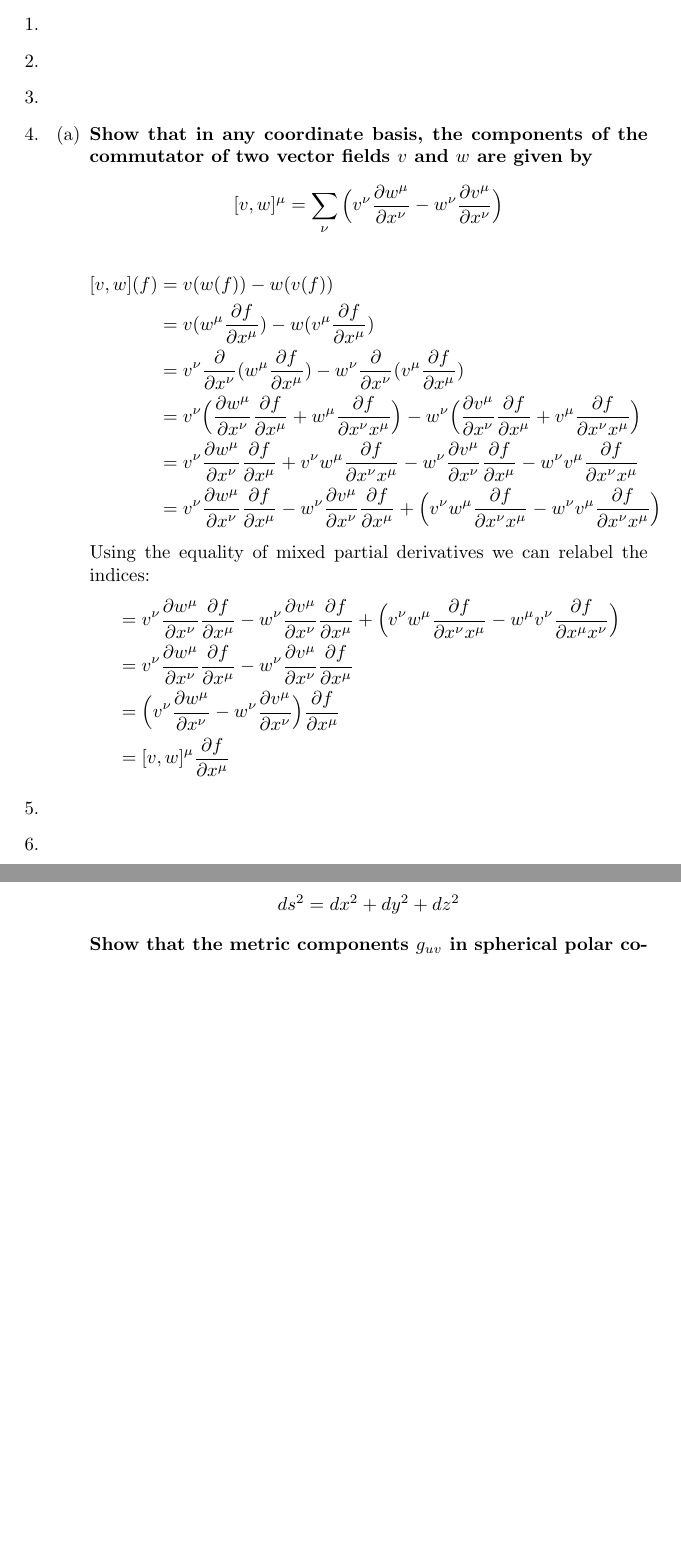
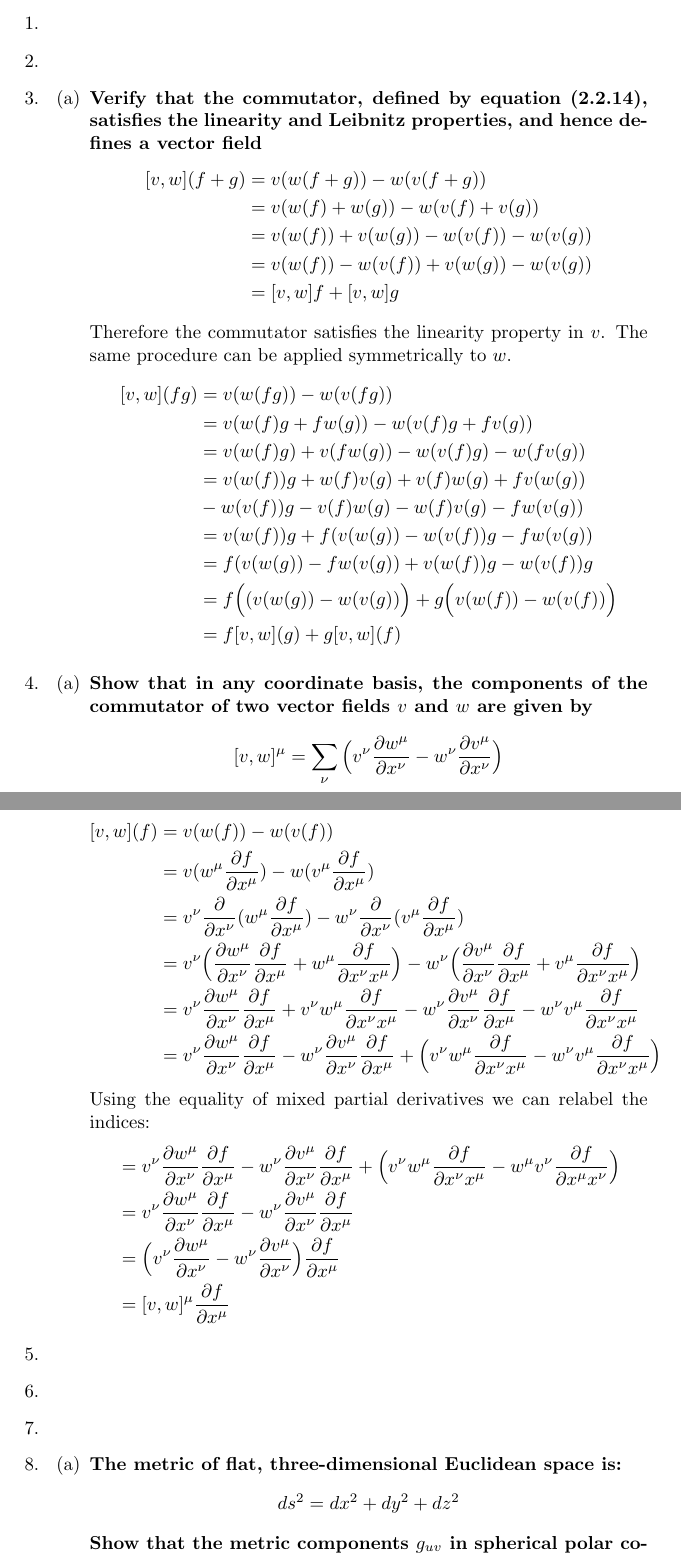
Before and after one commit to anthonysteel/physics, a LaTeX document (problems/chapter_2/chapter_2.tex): two parts of pages 1 and 2 of 9 before the commit and two parts of pages 1 and 2 of 10 after it, joined at a grey line, cut so that both start at the same text, the shorter picture padded with empty space. The pictures show the PDF file problems/chapter_2/chapter_2.pdf that the author committed with the source.

Commit message:
Solve Chapter 2 Problem 3 (a)

```diff
--- a/problems/chapter_2/chapter_2.tex
+++ b/problems/chapter_2/chapter_2.tex
@@ -15,3 +15,23 @@
   \item
   \item
   \item
+    \begin{enumerate}
+    \item
+    \textbf{Verify that the commutator, defined by equation (2.2.14),
+    satisfies the linearity and Leibnitz properties, and hence defines a
+    vector field}
+  \[
+    \begin{align}
+    [v,w](f+g) &= v(w(f+g)) - w(v(f+g))\\
+               &= v(w(f)+w(g))-w(v(f)+v(g))\\
+               &= v(w(f))+v(w(g))-w(v(f))-w(v(g))\\
+               &= v(w(f))-w(v(f))+v(w(g))-w(v(g))\\
+               &= [v,w]f+[v,w]g\\
+    \end{align}
+  \]
+  Therefore the commutator satisfies the linearity property in $v$. The same
+  procedure can be applied symmetrically to $w$.
+  \[
+    \begin{align}
+      [v,w](fg) &= v(w(fg)) - w(v(fg))\\
+                &= v(w(f)g+fw(g)) - w(v(f)g+fv(g))\\
@@ -18,3 +47,4 @@
+  \end{enumerate}
   \item
   \begin{enumerate}
     \item \textbf{Show that in any coordinate basis, the components of the
```
Also changed, not shown: problems/chapter_2/chapter_2.pdf, problems/chapter_2/chapter_2.tex (9 more changed lines), 4 other files.
